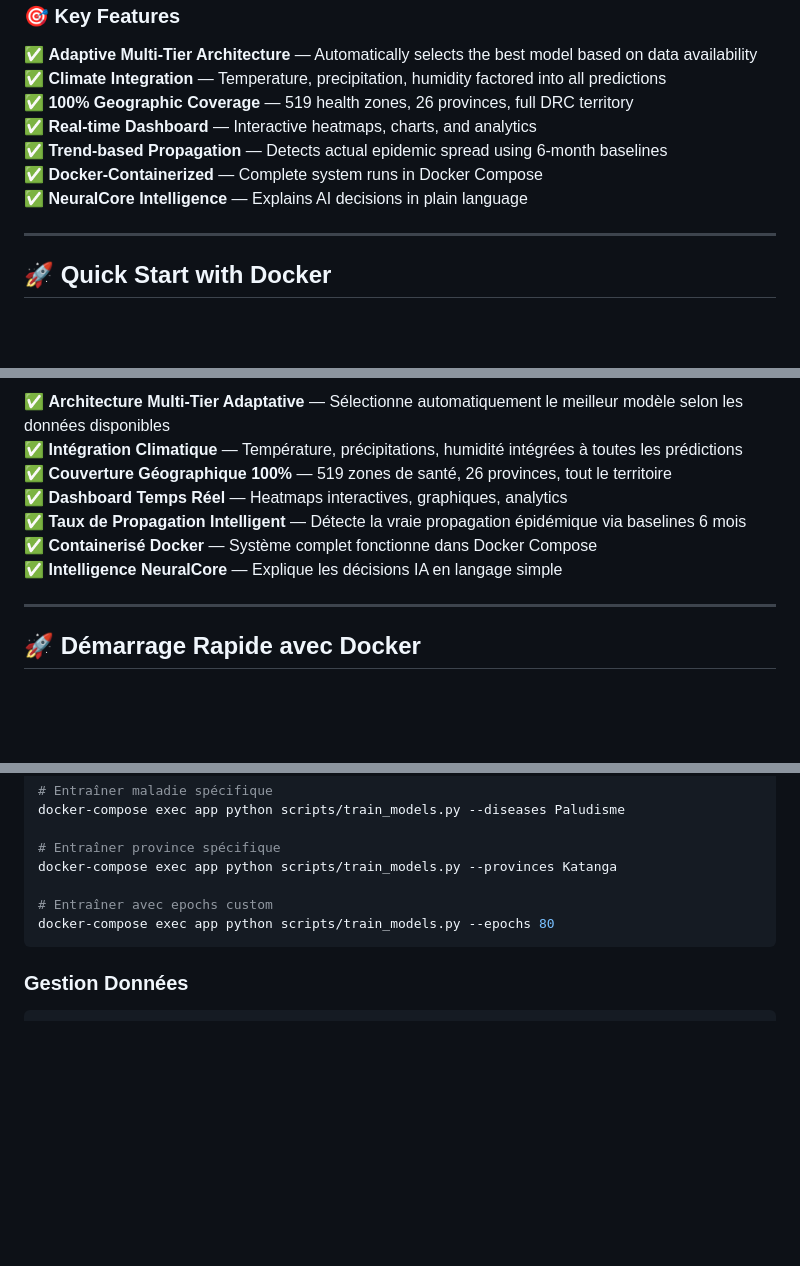
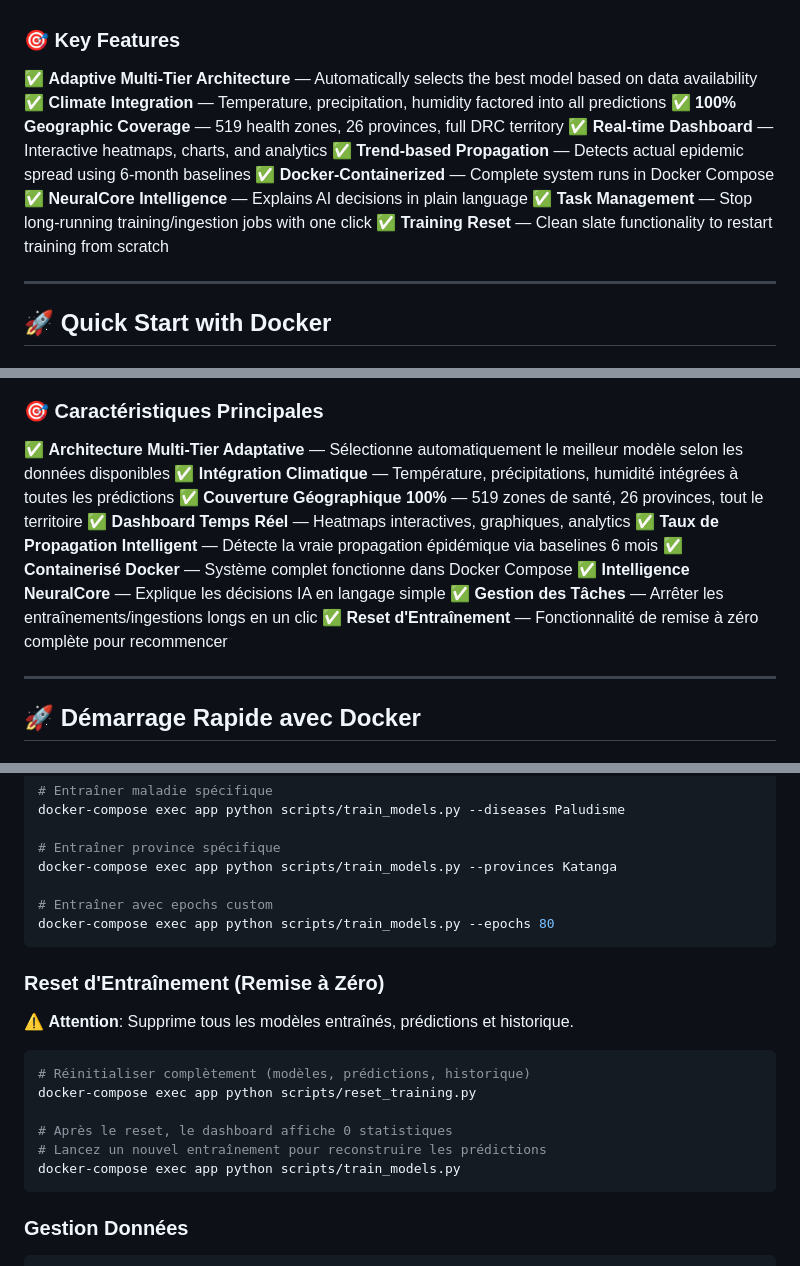
Before and after one commit to YannickMagayane/sante_spatio_temporel, a Markdown page: README.md, 3 parts joined by grey strips. Drawn GitHub-style; blank space fills up the shorter version.

````diff
--- a/README.md
+++ b/README.md
@@ -32,6 +32,8 @@
 ✅ **Trend-based Propagation** — Detects actual epidemic spread using 6-month baselines
 ✅ **Docker-Containerized** — Complete system runs in Docker Compose
 ✅ **NeuralCore Intelligence** — Explains AI decisions in plain language
+✅ **Task Management** — Stop long-running training/ingestion jobs with one click
+✅ **Training Reset** — Clean slate functionality to restart training from scratch
 
 ---
 
@@ -510,6 +541,8 @@ curl http://localhost:8000/api/alerts/
 ✅ **Taux de Propagation Intelligent** — Détecte la vraie propagation épidémique via baselines 6 mois
 ✅ **Containerisé Docker** — Système complet fonctionne dans Docker Compose
 ✅ **Intelligence NeuralCore** — Explique les décisions IA en langage simple
+✅ **Gestion des Tâches** — Arrêter les entraînements/ingestions longs en un clic
+✅ **Reset d'Entraînement** — Fonctionnalité de remise à zéro complète pour recommencer
 
 ---
 
@@ -904,6 +953,19 @@ docker-compose exec app python scripts/train_models.py --provinces Katanga
 docker-compose exec app python scripts/train_models.py --epochs 80
 ```
 
+### Reset d'Entraînement (Remise à Zéro)
+
+⚠️ **Attention**: Supprime tous les modèles entraînés, prédictions et historique.
+
+```bash
+# Réinitialiser complètement (modèles, prédictions, historique)
+docker-compose exec app python scripts/reset_training.py
+
+# Après le reset, le dashboard affiche 0 statistiques
+# Lancez un nouvel entraînement pour reconstruire les prédictions
+docker-compose exec app python scripts/train_models.py
+```
+
 ### Gestion Données
 
 ```bash
````
Also changed, not shown: other parts of README.md (+45 -0 lines).
